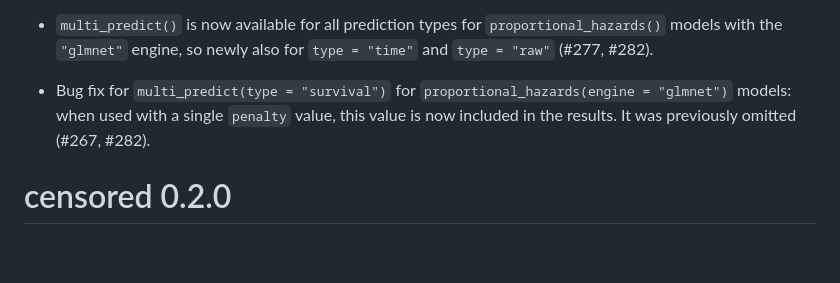
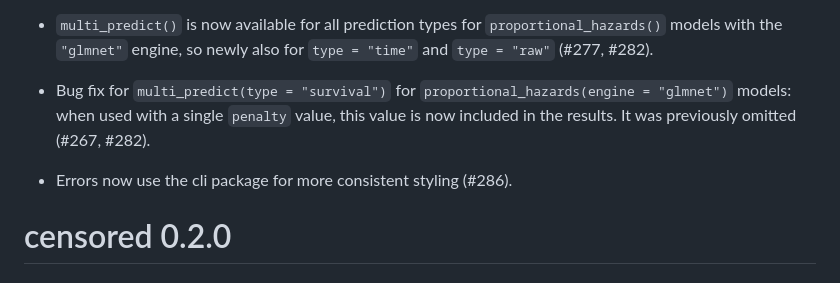
Before and after one commit to tidymodels/censored, a Markdown page: NEWS.md, the part around the change. Rendered like a GitHub page; blank space fills up the shorter version.

Commit message:
Update NEWS

```diff
--- a/NEWS.md
+++ b/NEWS.md
@@ -9,6 +9,8 @@
 * `multi_predict()` is now available for all prediction types for `proportional_hazards()` models with the `"glmnet"` engine, so newly also for `type = "time"` and `type = "raw"` (#277, #282).
 
 * Bug fix for `multi_predict(type = "survival")` for `proportional_hazards(engine = "glmnet")` models: when used with a single `penalty` value, this value is now included in the results. It was previously omitted (#267, #282).
+
+* Errors now use the cli package for more consistent styling (#286).
 
 
 # censored 0.2.0
```
